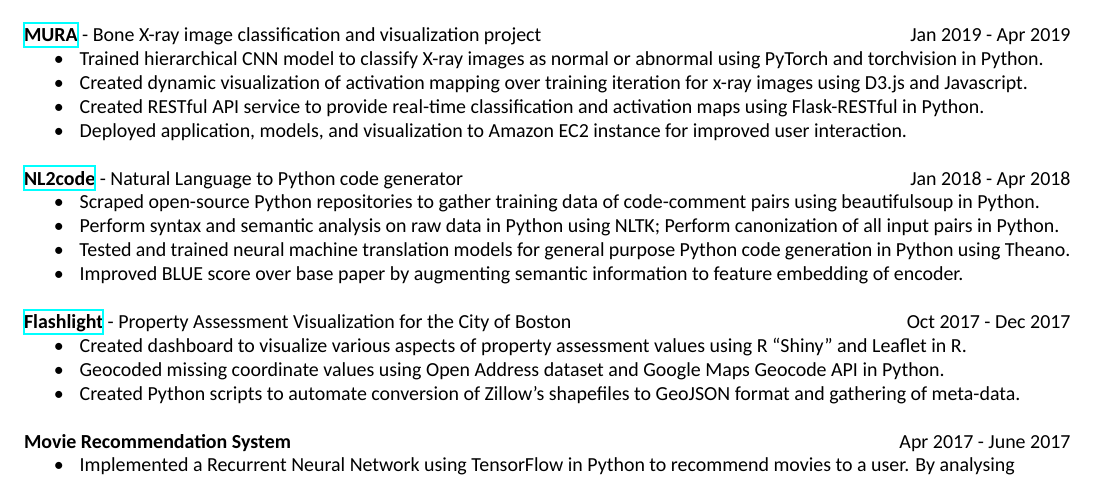
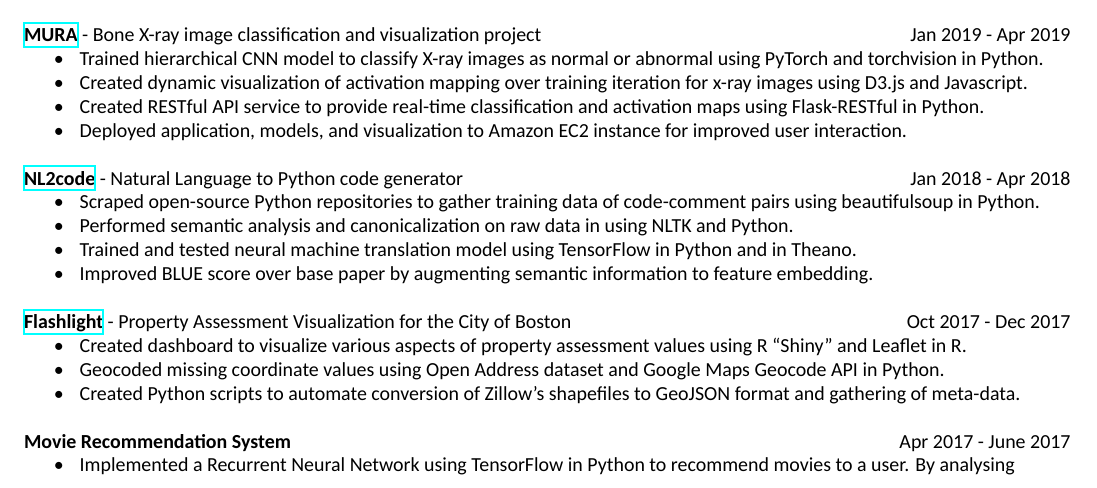
Before and after one commit to darkestfloyd/resume, a LaTeX CV (resume_draft.tex): part of page 1 of 2, cut so that both start at the same text. Compiled offline with XeLaTeX; a missing font is replaced by an installed copy or a similar font.

Commit message:
NLP project update

```diff
--- a/resume_draft.tex
+++ b/resume_draft.tex
@@ -156,11 +156,9 @@
       Python code generator \hfill Jan 2018 - Apr 2018 \\
       \mybullet Scraped open-source Python repositories to gather training data of
       code-comment pairs using beautifulsoup in Python. \\
-      \mybullet Perform syntax and semantic analysis on raw data in Python using NLTK; Perform canonization of all input pairs in Python. \\
-      \mybullet Tested and trained neural machine translation models for general purpose Python
-      code generation in Python using Theano. \\
-      \mybullet Improved BLUE score over base paper by augmenting semantic information to
-      feature embedding of encoder. \\
+      \mybullet Performed semantic analysis and canonicalization on raw data in using NLTK and Python. \\
+      \mybullet Trained and tested neural machine translation model using TensorFlow in Python and in Theano. \\
+      \mybullet Improved BLUE score over base paper by augmenting semantic information to feature embedding. \\
 
 			\noindent
       \textbf{\href{https://sichenghao1992.shinyapps.io/DS5110/}{Flashlight}} - Property
```
Also changed, not shown: resume.pdf, resume_draft.pdf.
